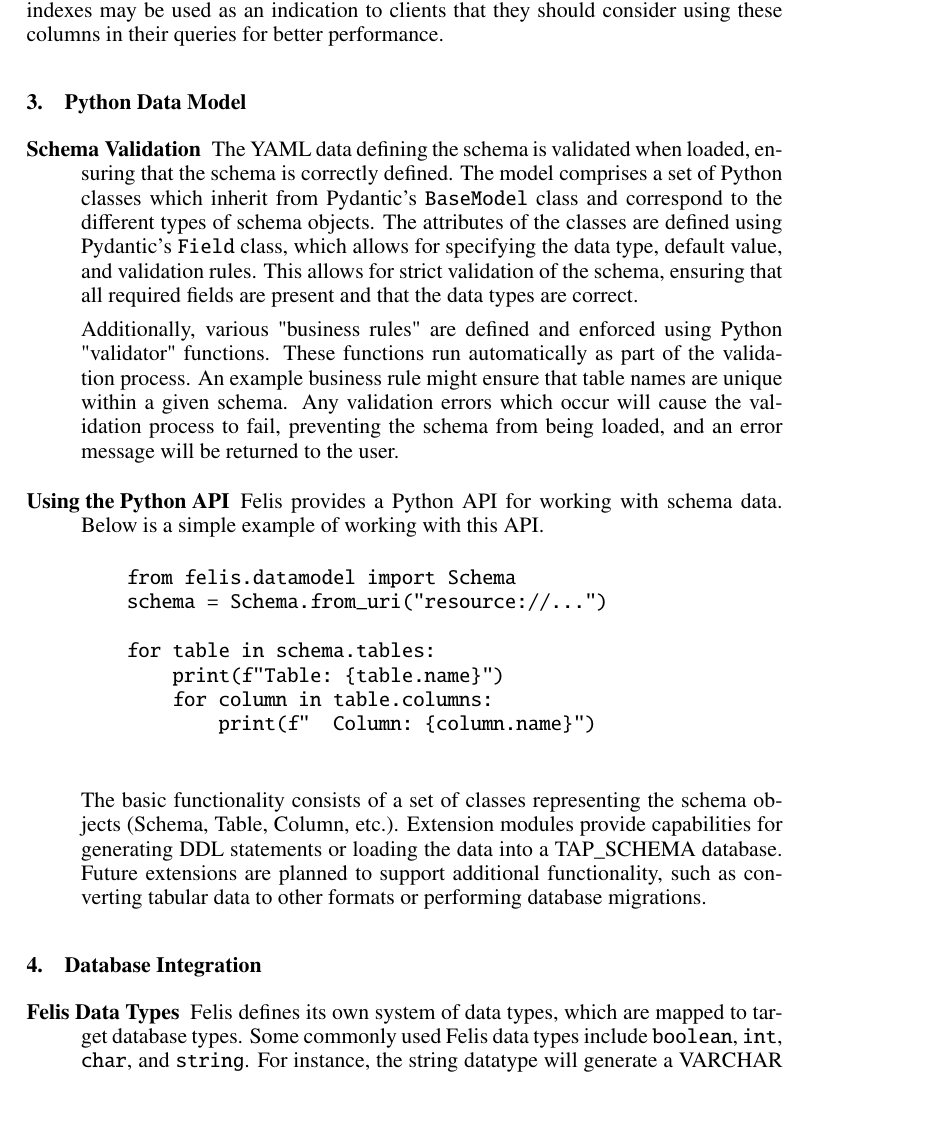
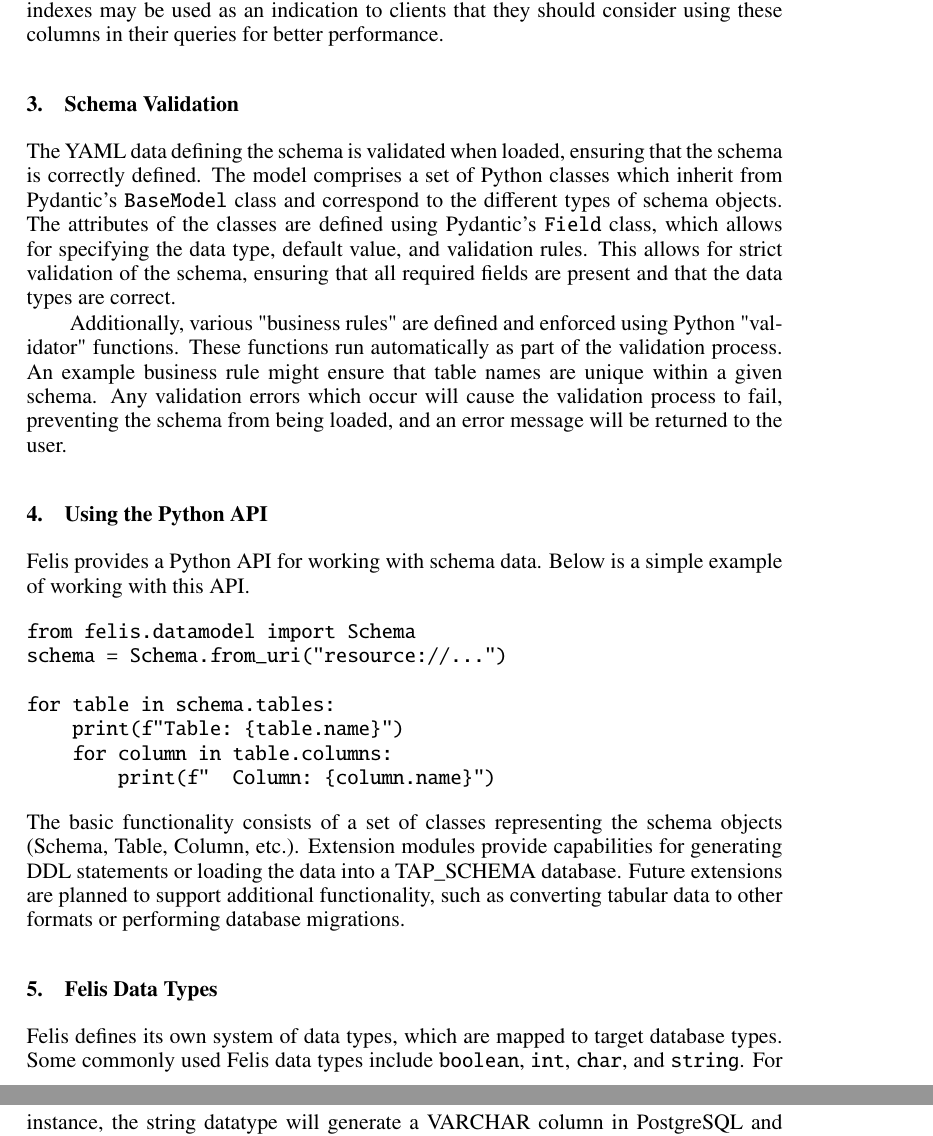
Before and after one commit to lsst-dm/dmtn-301, a LaTeX paper (C702.tex): part of page 3 of 5 before the commit and two parts of pages 3 and 4 of 5 after it, the two joined at a grey line, cut so that both start at the same text, the shorter picture padded with empty space. Compiled offline with pdfLaTeX.

Commit message:
Put section headings back instead of description lists

```diff
--- a/C702.tex
+++ b/C702.tex
@@ -93,10 +93,7 @@
 Indexes are defined by a list of one or more columns.
 The indexes may be used as an indication to clients that they should consider using these columns in their queries for better performance.
 
-\section{Python Data Model}
-
-\begin{description}
-    \item[Schema Validation]
+\section{Schema Validation}
 The YAML data defining the schema is validated when loaded, ensuring that the schema is correctly defined.
 The model comprises a set of Python classes which inherit from Pydantic's \texttt{BaseModel} class and correspond to the different types of schema objects.
 The attributes of the classes are defined using Pydantic's \texttt{Field} class, which allows for specifying the data type, default value, and validation rules.
@@ -106,10 +103,9 @@
 These functions run automatically as part of the validation process.
 An example business rule might ensure that table names are unique within a given schema.
 Any validation errors which occur will cause the validation process to fail, preventing the schema from being loaded, and an error message will be returned to the user.
-\end{description}
 
-\begin{description}
-    \item[Using the Python API]
+\section{Using the Python API}
+
 Felis provides a Python API for working with schema data.
 Below is a simple example of working with this API.
 \begin{verbatim}
@@ -124,12 +120,9 @@
 The basic functionality consists of a set of classes representing the schema objects (Schema, Table, Column, etc.).
 Extension modules provide capabilities for generating DDL statements or loading the data into a TAP\_SCHEMA database.
 Future extensions are planned to support additional functionality, such as converting tabular data to other formats or performing database migrations.
-\end{description}
 
-\section{Database Integration}
+\section{Felis Data Types}
 
-\begin{description}
-    \item[Felis Data Types]
 Felis defines its own system of data types, which are mapped to target database types.
 Some commonly used Felis data types include \texttt{boolean}, \texttt{int}, \texttt{char}, and \texttt{string}.
 For instance, the string datatype will generate a VARCHAR column in PostgreSQL and MySQL.
```
Also changed, not shown: C702.tex (7 more changed lines). Lines whose indentation alone changed are shown as unchanged.
